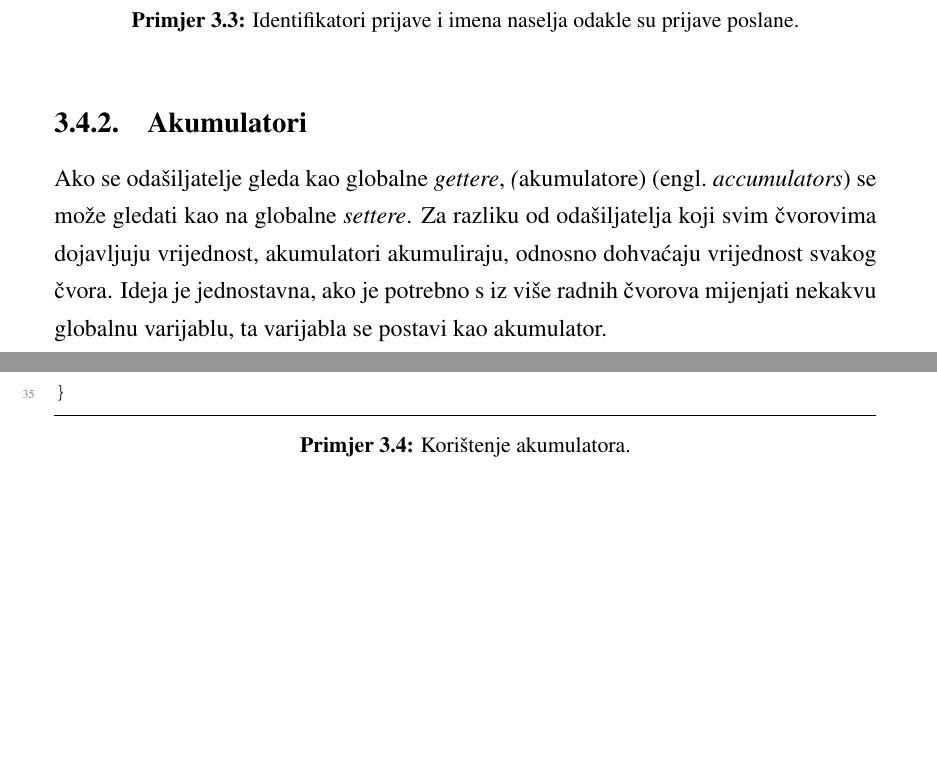
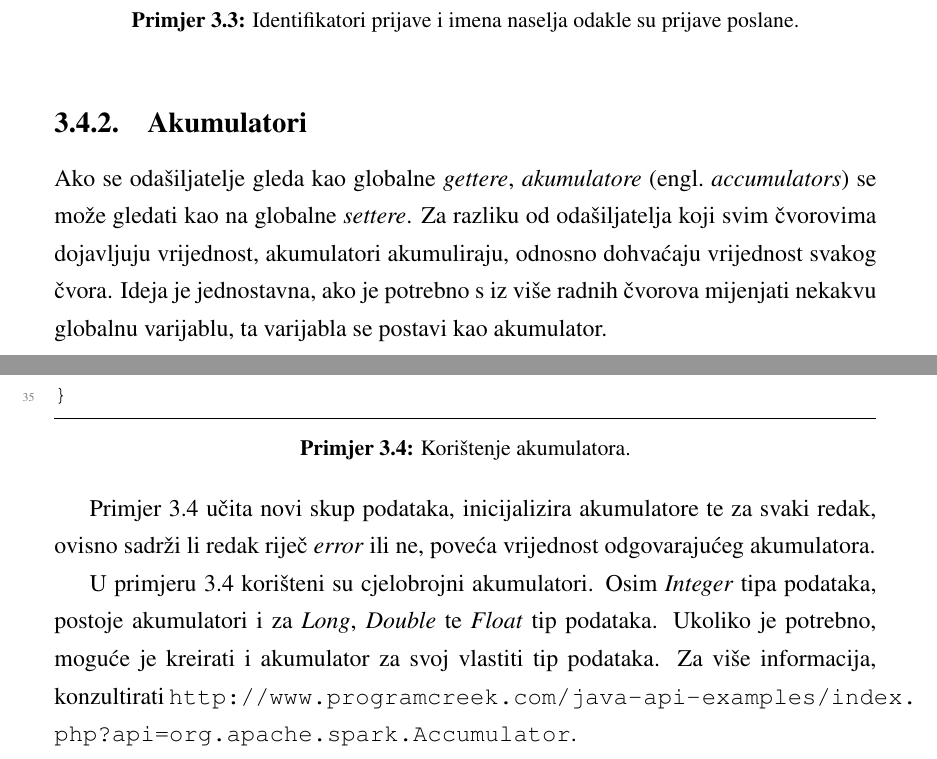
Before and after one commit to Cibale/zavrsniRad, a LaTeX thesis (zavrsni.tex): two parts of pages 35 and 37 of 44, joined at a grey line, cut so that both start at the same text, the shorter picture padded with empty space. Compiled offline with pdfLaTeX.

Commit message:
Zavrseno poglavlje napredno programiranje.

```diff
--- a/zavrsni.tex
+++ b/zavrsni.tex
@@ -905,7 +905,7 @@ Id prijave: 537893 	 Ime naselja: Siget
 \end{lstlisting}
 
 \subsection{Akumulatori}
-Ako se odašiljatelje gleda kao globalne \emph{gettere}, \emph(akumulatore) \engl{accumulators} se može gledati kao na globalne \emph{settere}. Za razliku od odašiljatelja koji svim čvorovima dojavljuju vrijednost, akumulatori akumuliraju, odnosno dohvaćaju vrijednost svakog čvora. Ideja je jednostavna, ako je potrebno s iz više radnih čvorova mijenjati nekakvu globalnu varijablu, ta varijabla se postavi kao akumulator.
+Ako se odašiljatelje gleda kao globalne \emph{gettere}, \emph{akumulatore} \engl{accumulators} se može gledati kao na globalne \emph{settere}. Za razliku od odašiljatelja koji svim čvorovima dojavljuju vrijednost, akumulatori akumuliraju, odnosno dohvaćaju vrijednost svakog čvora. Ideja je jednostavna, ako je potrebno s iz više radnih čvorova mijenjati nekakvu globalnu varijablu, ta varijabla se postavi kao akumulator.
 
 U datoteci \texttt{log.txt} pohranjeni su zapisi pristupanju na server. Svaki zapis je u novom retku. Ukoliko u nekom retku postoji riječ \texttt{error}, taj zapis nije valjan. Svaki drugi zapis je valjan. Zadatak je izbrojati koliko postoji valjanih zapisa i koliko postoji zapisa koji nisu valjani. Jedno od riješenja je koristiti dva akumulatora: jedan za valjane zapise i drugi za zapise koji nisu valjani. Programska implementacija tog rješenja dana je u primjeru \ref{lst:akumulatoriPrimjer}.
 
@@ -945,9 +945,11 @@ public class Primjer6 {
 		}
 	}
 }
-
 \end{lstlisting}
 
+Primjer \ref{lst:akumulatoriPrimjer} učita novi skup podataka, inicijalizira akumulatore te za svaki redak, ovisno sadrži li redak riječ \emph{error} ili ne, poveća vrijednost odgovarajućeg akumulatora.
+
+U primjeru \ref{lst:akumulatoriPrimjer} korišteni su cjelobrojni akumulatori. Osim \emph{Integer} tipa podataka, postoje akumulatori i za \emph{Long}, \emph{Double} te \emph{Float} tip podataka. Ukoliko je potrebno, moguće je kreirati i akumulator za svoj vlastiti tip podataka. Za više informacija, konzultirati \url{http://www.programcreek.com/java-api-examples/index.php?api=org.apache.spark.Accumulator}.
 \chapter{Zaključak}
 Zaključak.
 
```
Also changed, not shown: zavrsni.pdf, 1 other file.
